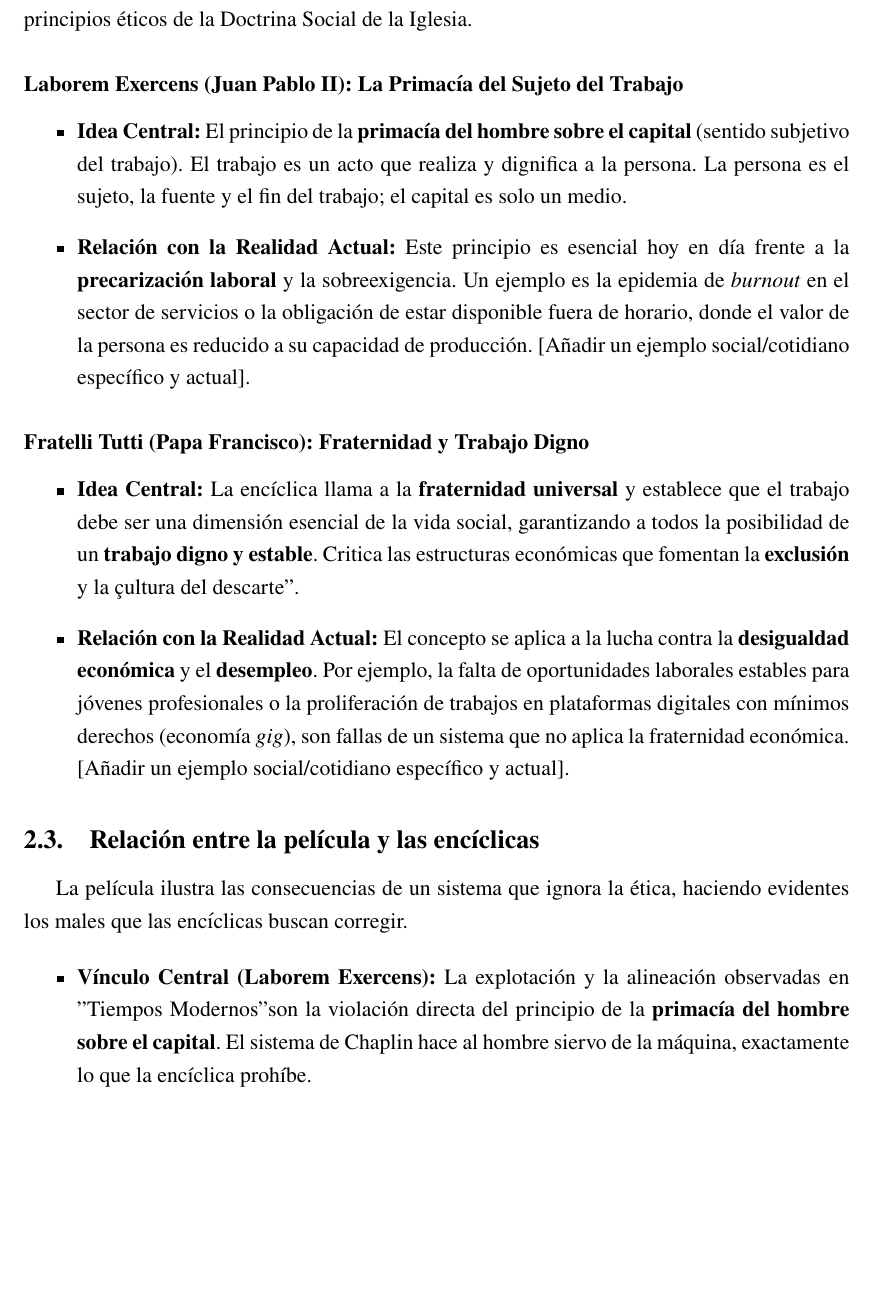
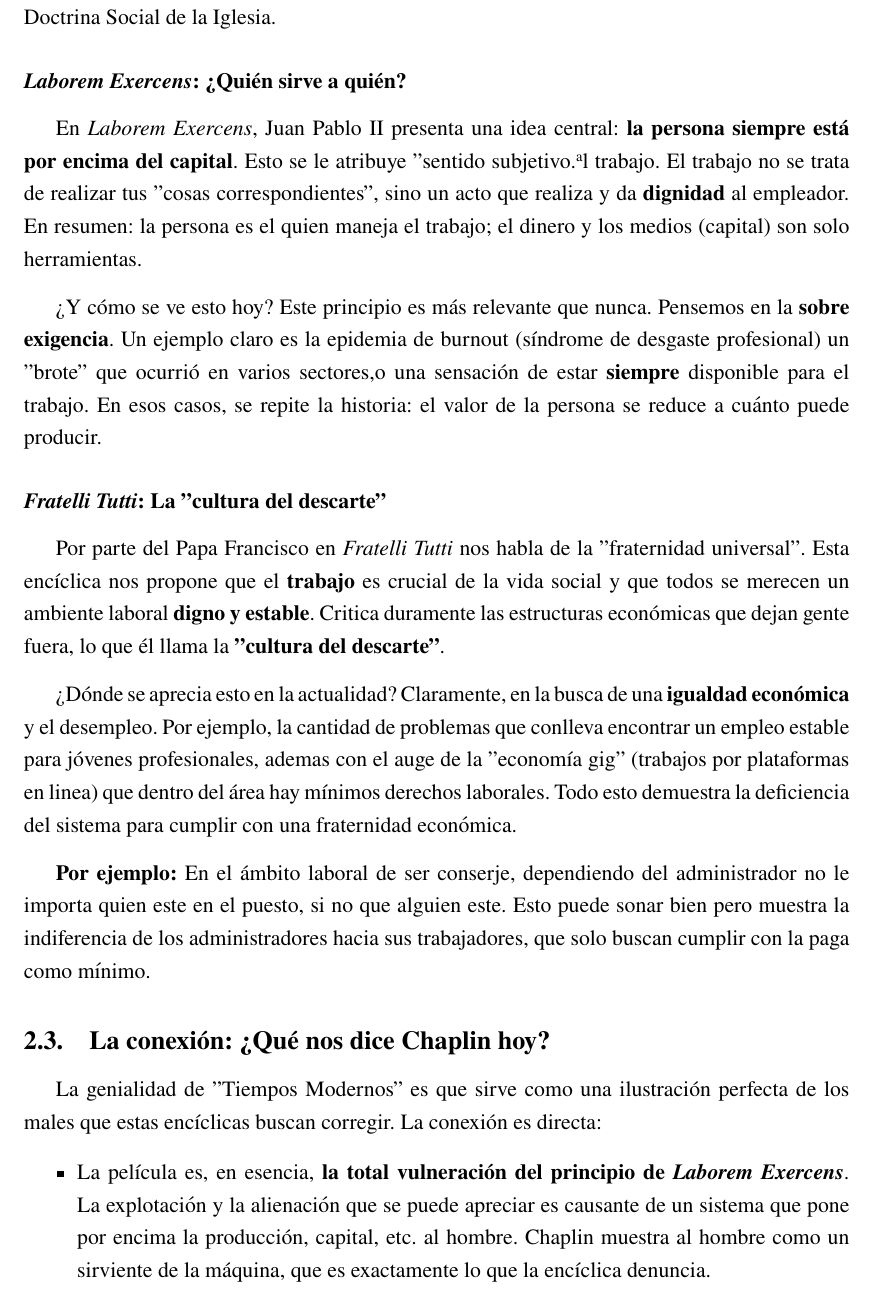
Before and after one commit to BenjaminSoto05/Informe-Electivo, a LaTeX document (main.tex): part of page 4 of 5, cut so that both start at the same text, the shorter picture padded with empty space. Compiled offline with pdfLaTeX.

Commit message:
fix: se mejora el desarrollo

```diff
--- a/main.tex
+++ b/main.tex
@@ -64,26 +55,40 @@ La película "Tiempos Modernos" (1936) funciona como un crudo espejo de la vida
 
-\subsection{Análisis de las Encíclicas \textit{Laborem Exercens} y \textit{Fratelli Tutti}}
+Esto va más allá del simple cansancio. Lo que la escena nos esta tratando de decir es la \textbf{alienación}: la cual nos explica sobre la perdida total del control del trabajo. La forma de trabajar ya no la impone el humano, sino la maquina, en su consecuencia generando un agotamiento mental y físico. El trabajador deja de ser humano para ser un engranaje mas de una gran maquina. Aquí la des humanización es clara: la persona pierde toda la cualidad que la hace humano y pasa ser un \textbf{simple mecanismo}.
 
-Los problemas sociales y laborales de "Tiempos Modernos" se evalúan a la luz de los principios éticos de la Doctrina Social de la Iglesia.
+\subsubsection*{La Máquina de Alimentar: La eficiencia por encima de todo}
+La segunda escena es quizás aún más grotesca: la máquina de alimentación. Los ejecutivos prueban una \textbf{máquina experimental diseñada para alimentar automáticamente a los obreros} en su pausa, con el único fin de "optimizar" el tiempo de descanso. Como es de esperar, la máquina falla de forma cómica y grotesca, lanzándole la comida al protagonista.
 
-\subsubsection*{Laborem Exercens (Juan Pablo II): La Primacía del Sujeto del Trabajo}
-\begin{itemize}
-    \item \textbf{Idea Central:} El principio de la \textbf{primacía del hombre sobre el capital} (sentido subjetivo del trabajo). El trabajo es un acto que realiza y dignifica a la persona. La persona es el sujeto, la fuente y el fin del trabajo; el capital es solo un medio.
-    \item \textbf{Relación con la Realidad Actual:} Este principio es esencial hoy en día frente a la \textbf{precarización laboral} y la sobreexigencia. Un ejemplo es la epidemia de \textit{burnout} en el sector de servicios o la obligación de estar disponible fuera de horario, donde el valor de la persona es reducido a su capacidad de producción. [Añadir un ejemplo social/cotidiano específico y actual].
-\end{itemize}
+Pero detrás de la comedia, el problema es serio: la obsesión por \textbf{convertir cada segundo en dinero} y la falta total de respeto por el cuerpo y la necesidad de descansar. La búsqueda de eficiencia es tan extrema que se intenta eliminar un acto tan vital y humano como comer, solo para producir más.
 
-\subsubsection*{Fratelli Tutti (Papa Francisco): Fraternidad y Trabajo Digno}
-\begin{itemize}
-    \item \textbf{Idea Central:} La encíclica llama a la \textbf{fraternidad universal} y establece que el trabajo debe ser una dimensión esencial de la vida social, garantizando a todos la posibilidad de un \textbf{trabajo digno y estable}. Critica las estructuras económicas que fomentan la \textbf{exclusión} y la "cultura del descarte".
-    \item \textbf{Relación con la Realidad Actual:} El concepto se aplica a la lucha contra la \textbf{desigualdad económica} y el \textbf{desempleo}. Por ejemplo, la falta de oportunidades laborales estables para jóvenes profesionales o la proliferación de trabajos en plataformas digitales con mínimos derechos (economía \textit{gig}), son fallas de un sistema que no aplica la fraternidad económica. [Añadir un ejemplo social/cotidiano específico y actual].
-\end{itemize}
+Esta es la des humanización en su punto más álgido. Se le niega la \textbf{dignidad} al trabajador al intentar reemplazar un acto esencial por un proceso mecánico y forzado. El obrero es visto como un objeto que solo necesita ''combustible'' para volver de inmediato a la línea de producción.
 
-\subsection{Relación entre la película y las encíclicas}
-La película ilustra las consecuencias de un sistema que ignora la ética, haciendo evidentes los males que las encíclicas buscan corregir.
+\subsection{Una mirada desde la ética: \textit{Laborem Exercens} y \textit{Fratelli Tutti}}
+
+Estos problemas laborales que Chaplin mostró hace casi un siglo tienen profundas implicaciones éticas. Vale la pena analizarlos usando como referencia dos documentos clave de la Doctrina Social de la Iglesia.
+
+\subsubsection*{\textit{Laborem Exercens}: ¿Quién sirve a quién?}
+
+En \textit{Laborem Exercens}, Juan Pablo II presenta una idea central: \textbf{la persona siempre está por encima del capital}. Esto se le atribuye "sentido subjetivo" al trabajo. El trabajo no se trata de realizar tus ''cosas correspondientes'', sino un acto que realiza y da \textbf{dignidad} al empleador. En resumen: la persona es el quien maneja el trabajo; el dinero y los medios (capital) son solo herramientas.
+\vspace{3mm}
+
+¿Y cómo se ve esto hoy? Este principio es más relevante que nunca. Pensemos en la \textbf{sobre exigencia}. Un ejemplo claro es la epidemia de burnout (síndrome de desgaste profesional) un ''brote'' que ocurrió en varios sectores,o una sensación de estar \textbf{siempre} disponible para el trabajo. En esos casos, se repite la historia: el valor de la persona se reduce a cuánto puede producir.
+
+\subsubsection*{\textit{Fratelli Tutti}: La ''cultura del descarte''}
+
+Por parte del Papa Francisco en \textit{Fratelli Tutti} nos habla de la ''fraternidad universal''. Esta encíclica nos propone que el \textbf{trabajo} es crucial de la vida social y que todos se merecen un ambiente laboral \textbf{digno y estable}. Critica duramente las estructuras económicas que dejan gente fuera, lo que él llama la \textbf{''cultura del descarte''}.
+\vspace{3mm}
+
+¿Dónde se aprecia esto en la actualidad? Claramente, en la busca de una \textbf{igualdad económica} y el desempleo. Por ejemplo, la cantidad de problemas que conlleva encontrar un empleo estable para jóvenes profesionales, ademas con el auge de la ''economía gig'' (trabajos por plataformas en linea) que dentro del área hay mínimos derechos laborales. Todo esto demuestra la deficiencia del sistema para cumplir con una fraternidad económica.
+\vspace{3mm}
+
+\textbf{Por ejemplo:} En el ámbito laboral de ser conserje, dependiendo del administrador no le importa quien este en el puesto, si no que alguien este. Esto puede sonar bien pero muestra la indiferencia de los administradores hacia sus trabajadores, que solo buscan cumplir con la paga como mínimo.
+
+\subsection{La conexión: ¿Qué nos dice Chaplin hoy?}
+La genialidad de ''Tiempos Modernos'' es que sirve como una ilustración perfecta de los males que estas encíclicas buscan corregir. La conexión es directa:
 
 \begin{itemize}
-    \item \textbf{Vínculo Central (Laborem Exercens):} La explotación y la alineación observadas en "Tiempos Modernos" son la violación directa del principio de la \textbf{primacía del hombre sobre el capital}. El sistema de Chaplin hace al hombre siervo de la máquina, exactamente lo que la encíclica prohíbe.
-    \item \textbf{Vínculo Social (Fratelli Tutti):} La falta de humanidad en el trato y la obsesión por la ganancia a cualquier costo en la fábrica chocan frontalmente con el llamado a la \textbf{amistad social} y la \textbf{fraternidad}. El sistema laboral de la película es excluyente e indiferente, lo opuesto a una economía fraterna.
+    \item La película es, en esencia, \textbf{la total vulneración del principio de \textit{Laborem Exercens}}. La explotación y la alienación que se puede apreciar es causante de un sistema que pone por encima la producción, capital, etc. al hombre. Chaplin muestra al hombre como un sirviente de la máquina, que es exactamente lo que la encíclica denuncia.
+    \item Al mismo tiempo, la obsesión por obtener ganancia a cualquier costo y la absoluta falta de humanidad proveniente de este trato \textbf{choca de frente con el llamado a la fraternidad de \textit{Fratelli Tutti}}. El sistema de la fábrica es excluyente, indiferente al sufrimiento y "descarta" a las personas cuando "dejan de funcionar". Es lo opuesto a una economía fraterna y a la amistad social
 \end{itemize}
 
 \end{document}
```
Also changed, not shown: main.tex (19 more changed lines).
